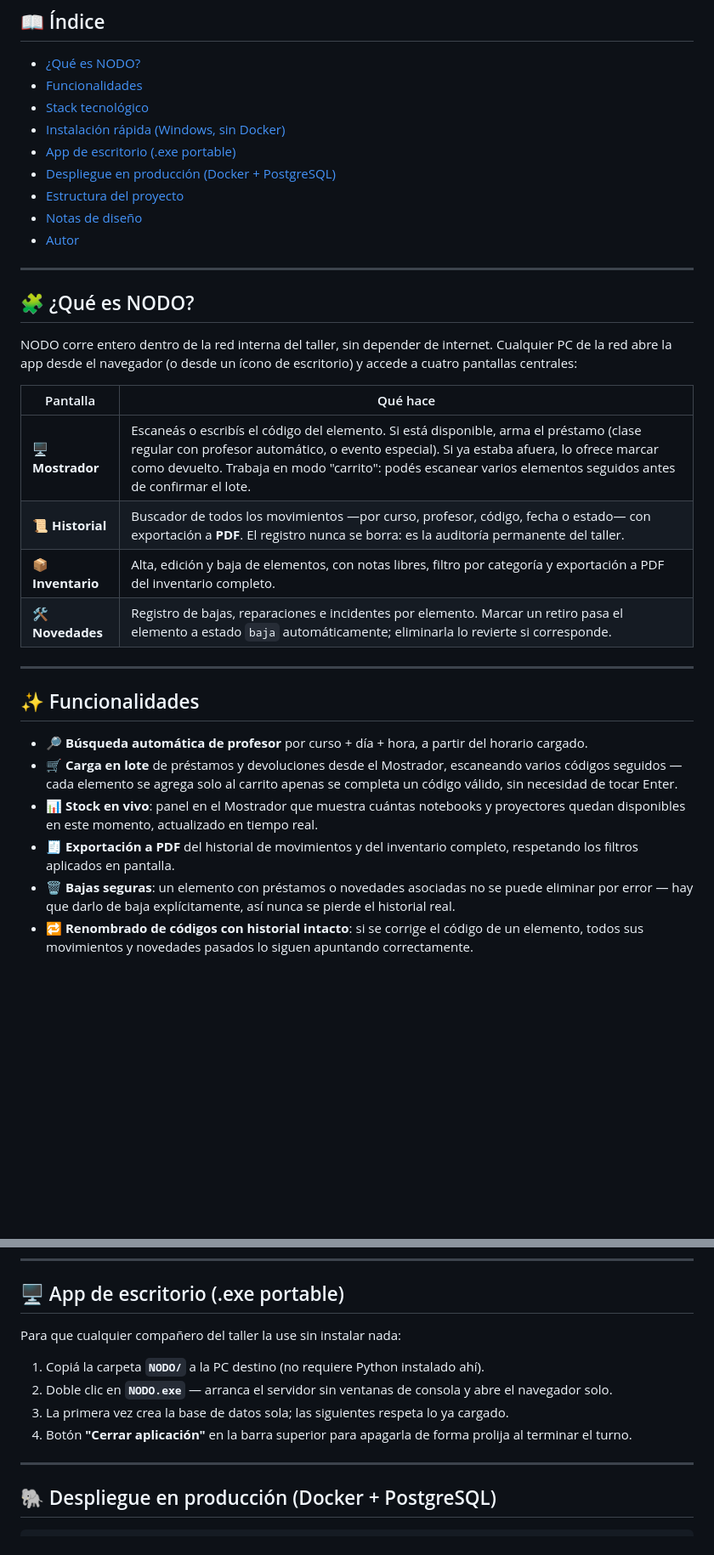
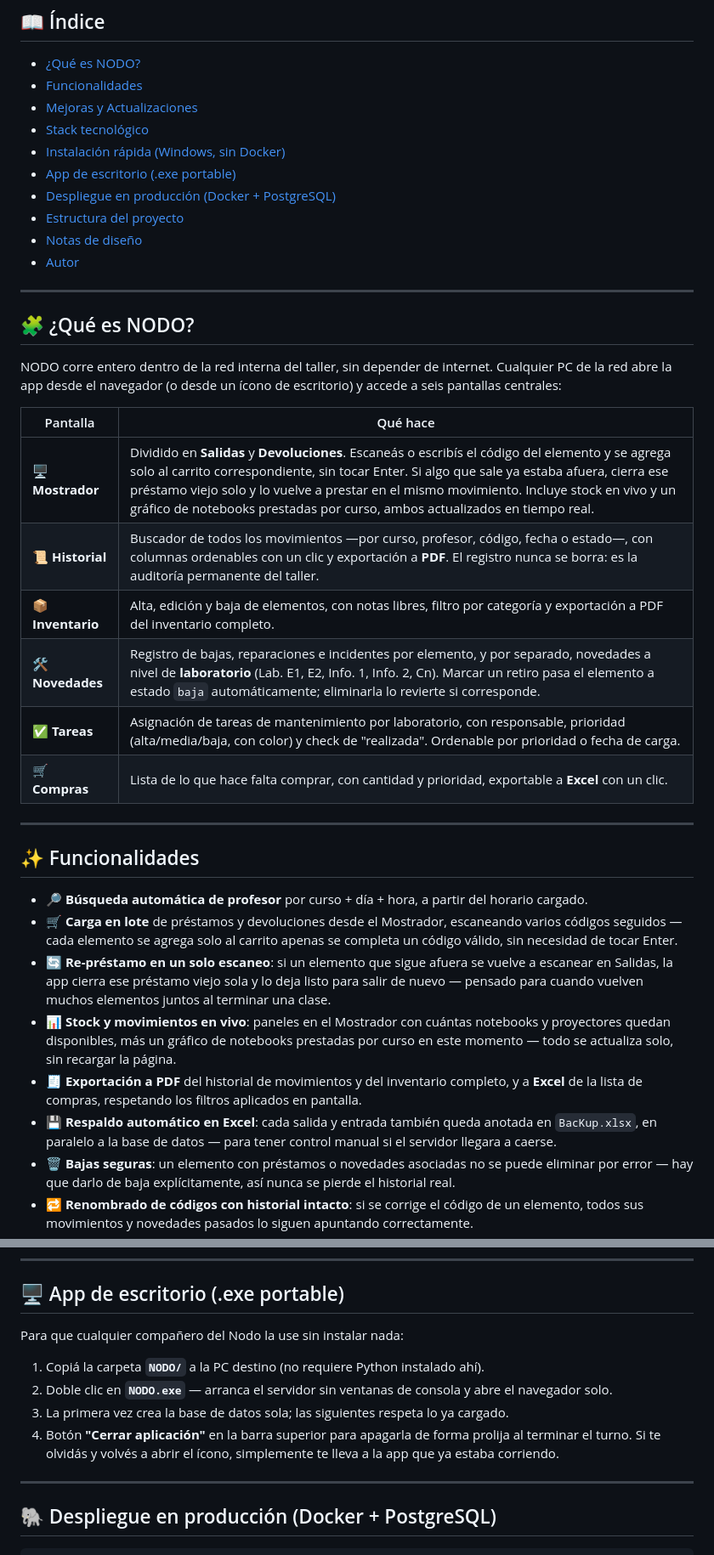
Before and after one commit to LucKeyMDZ/App_Nodo, a Markdown page: README.md, 2 parts joined by grey strips. Shown at 85% size. GitHub-like rendering; blank space fills up the shorter version.

```diff
--- a/README.md
+++ b/README.md
@@ -23,6 +23,7 @@ completo y auditable de todos los movimientos.
 
 - [¿Qué es NODO?](#-qué-es-nodo)
 - [Funcionalidades](#-funcionalidades)
+- [Mejoras y Actualizaciones](#-mejoras-y-actualizaciones)
 - [Stack tecnológico](#-stack-tecnológico)
 - [Instalación rápida (Windows, sin Docker)](#-instalación-rápida-windows-sin-docker)
 - [App de escritorio (.exe portable)](#-app-de-escritorio-exe-portable)
@@ -37,14 +38,16 @@ completo y auditable de todos los movimientos.
 
 NODO corre entero dentro de la red interna del taller, sin depender de internet. Cualquier
 PC de la red abre la app desde el navegador (o desde un ícono de escritorio) y accede a
-cuatro pantallas centrales:
+seis pantallas centrales:
 
 | Pantalla | Qué hace |
 |---|---|
-| 🖥️ **Mostrador** | Escaneás o escribís el código del elemento. Si está disponible, arma el préstamo (clase regular con profesor automático, o evento especial). Si ya estaba afuera, lo ofrece marcar como devuelto. Trabaja en modo "carrito": podés escanear varios elementos seguidos antes de confirmar el lote. |
-| 📜 **Historial** | Buscador de todos los movimientos —por curso, profesor, código, fecha o estado— con exportación a **PDF**. El registro nunca se borra: es la auditoría permanente del taller. |
+| 🖥️ **Mostrador** | Dividido en **Salidas** y **Devoluciones**. Escaneás o escribís el código del elemento y se agrega solo al carrito correspondiente, sin tocar Enter. Si algo que sale ya estaba afuera, cierra ese préstamo viejo solo y lo vuelve a prestar en el mismo movimiento. Incluye stock en vivo y un gráfico de notebooks prestadas por curso, ambos actualizados en tiempo real. |
+| 📜 **Historial** | Buscador de todos los movimientos —por curso, profesor, código, fecha o estado—, con columnas ordenables con un clic y exportación a **PDF**. El registro nunca se borra: es la auditoría permanente del taller. |
 | 📦 **Inventario** | Alta, edición y baja de elementos, con notas libres, filtro por categoría y exportación a PDF del inventario completo. |
-| 🛠️ **Novedades** | Registro de bajas, reparaciones e incidentes por elemento. Marcar un retiro pasa el elemento a estado `baja` automáticamente; eliminarla lo revierte si corresponde. |
+| 🛠️ **Novedades** | Registro de bajas, reparaciones e incidentes por elemento, y por separado, novedades a nivel de **laboratorio** (Lab. E1, E2, Info. 1, Info. 2, Cn). Marcar un retiro pasa el elemento a estado `baja` automáticamente; eliminarla lo revierte si corresponde. |
+| ✅ **Tareas** | Asignación de tareas de mantenimiento por laboratorio, con responsable, prioridad (alta/media/baja, con color) y check de "realizada". Ordenable por prioridad o fecha de carga. |
+| 🛒 **Compras** | Lista de lo que hace falta comprar, con cantidad y prioridad, exportable a **Excel** con un clic. |
 
 ---
 
@@ -54,10 +57,17 @@ cuatro pantallas centrales:
 - 🛒 **Carga en lote** de préstamos y devoluciones desde el Mostrador, escaneando varios
   códigos seguidos — cada elemento se agrega solo al carrito apenas se completa un código
   válido, sin necesidad de tocar Enter.
-- 📊 **Stock en vivo**: panel en el Mostrador que muestra cuántas notebooks y proyectores
-  quedan disponibles en este momento, actualizado en tiempo real.
-- 🧾 **Exportación a PDF** del historial de movimientos y del inventario completo, respetando
-  los filtros aplicados en pantalla.
+- 🔄 **Re-préstamo en un solo escaneo**: si un elemento que sigue afuera se vuelve a escanear
+  en Salidas, la app cierra ese préstamo viejo sola y lo deja listo para salir de nuevo —
+  pensado para cuando vuelven muchos elementos juntos al terminar una clase.
+- 📊 **Stock y movimientos en vivo**: paneles en el Mostrador con cuántas notebooks y
+  proyectores quedan disponibles, más un gráfico de notebooks prestadas por curso en este
+  momento — todo se actualiza solo, sin recargar la página.
+- 🧾 **Exportación a PDF** del historial de movimientos y del inventario completo, y a
+  **Excel** de la lista de compras, respetando los filtros aplicados en pantalla.
+- 💾 **Respaldo automático en Excel**: cada salida y entrada también queda anotada en
+  `BacKup.xlsx`, en paralelo a la base de datos — para tener control manual si el servidor
+  llegara a caerse.
 - 🗑️ **Bajas seguras**: un elemento con préstamos o novedades asociadas no se puede eliminar
   por error — hay que darlo de baja explícitamente, así nunca se pierde el historial real.
 - 🔁 **Renombrado de códigos con historial intacto**: si se corrige el código de un elemento,
@@ -111,14 +172,15 @@ http://localhost:8000
 
 ## 🖥️ App de escritorio (.exe portable)
 
-Para que cualquier compañero del taller la use sin instalar nada:
+Para que cualquier compañero del Nodo la use sin instalar nada:
 
 1. Copiá la carpeta **`NODO/`** a la PC destino (no requiere Python instalado ahí).
 2. Doble clic en **`NODO.exe`** — arranca el servidor sin ventanas de consola y abre el
    navegador solo.
 3. La primera vez crea la base de datos sola; las siguientes respeta lo ya cargado.
 4. Botón **"Cerrar aplicación"** en la barra superior para apagarla de forma prolija al
-   terminar el turno.
+   terminar el turno. Si te olvidás y volvés a abrir el ícono, simplemente te lleva a la
+   app que ya estaba corriendo.
 
 ---
 
```
Also changed, not shown: other parts of README.md (+63 -8 lines).
